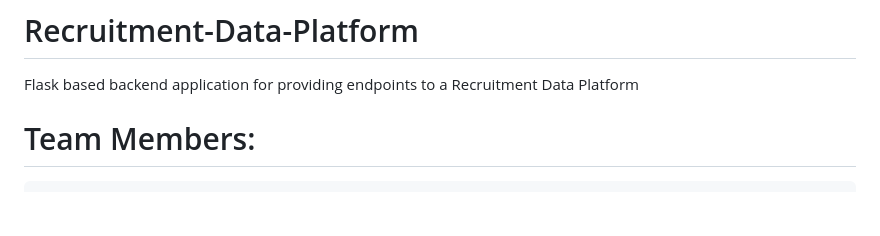
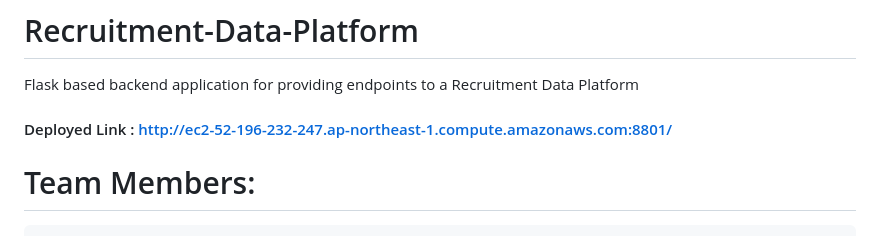
Before and after one commit to Ashishkumaraswamy/Recruitment-Data-Platform, a Markdown page: README.md, the part around the change. GitHub-like rendering; blank space fills up the shorter version.

```diff
--- a/README.md
+++ b/README.md
@@ -1,5 +1,7 @@
 # Recruitment-Data-Platform
 Flask based backend application for providing endpoints to a Recruitment Data Platform
+
+#### Deployed Link : http://ec2-52-196-232-247.ap-northeast-1.compute.amazonaws.com:8801/
 
 # Team Members:
 
```
